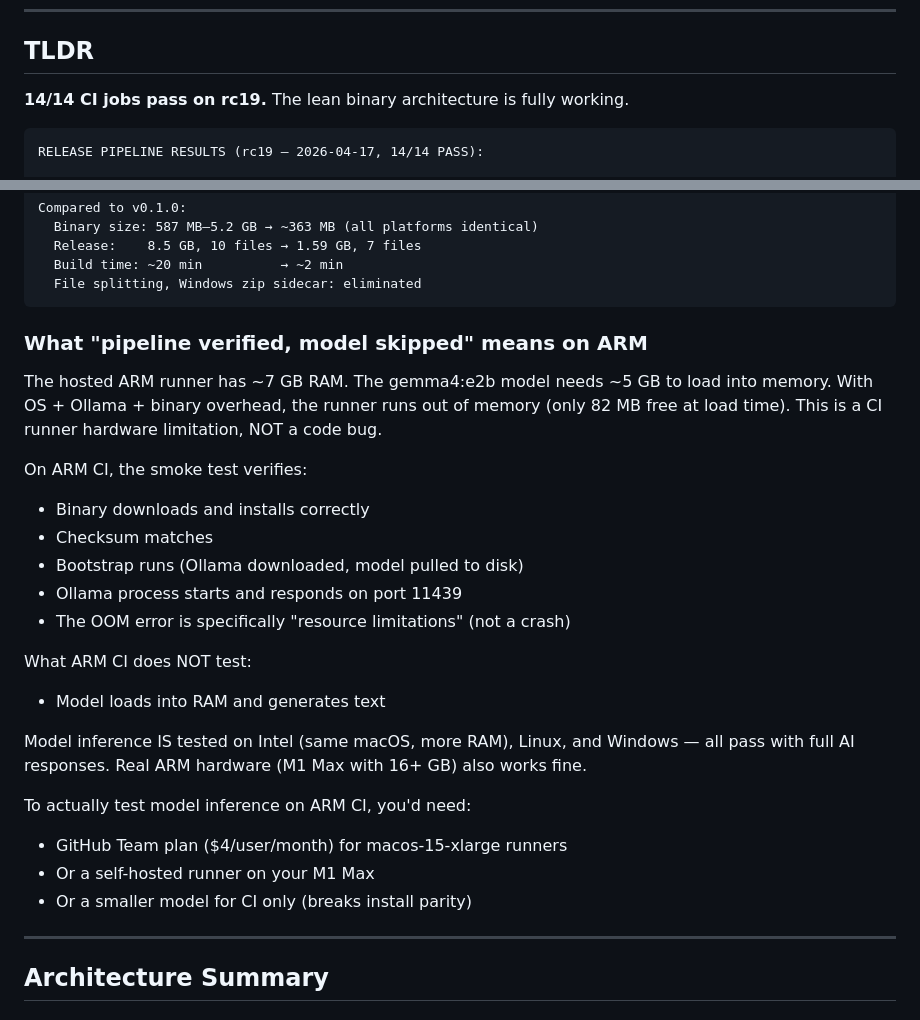
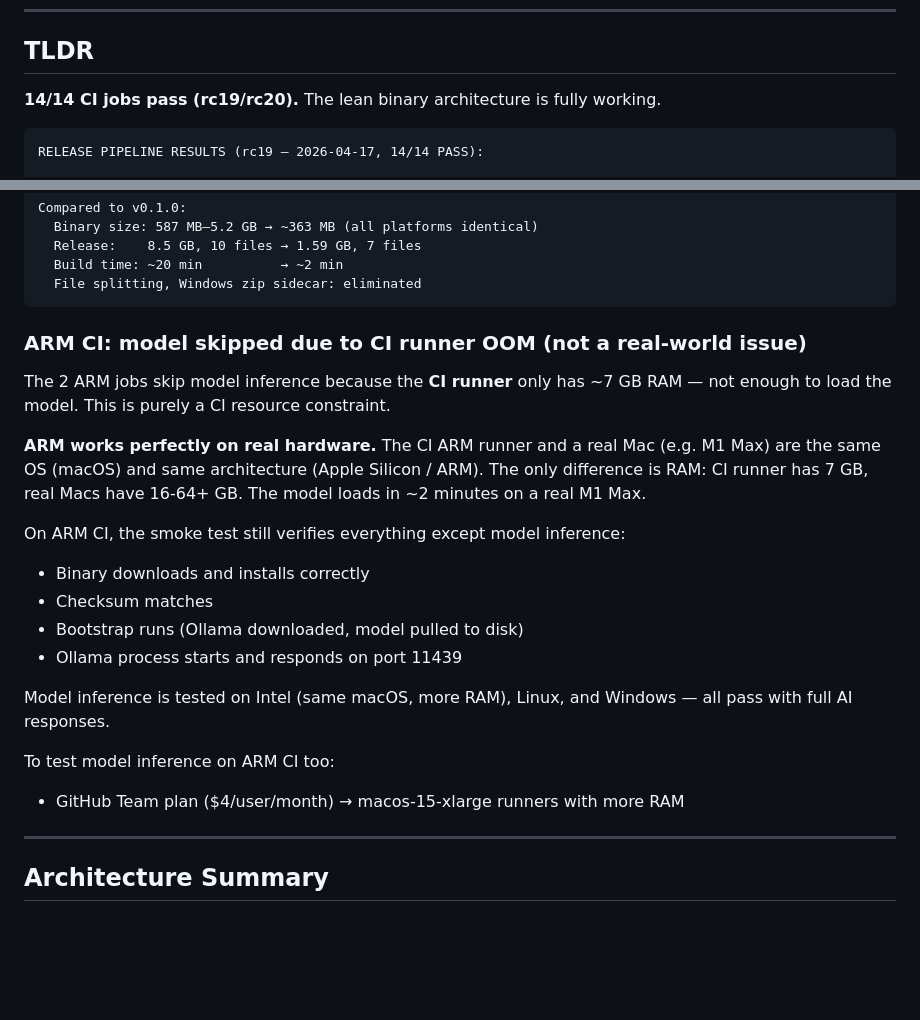
Before and after one commit to hlvm-dev/hql, a Markdown page: docs/cicd/lean-binary-migration-status.md, 2 parts joined by grey strips. Rendered like a GitHub page; blank space fills up the shorter version.

Commit message:
docs(cicd): clarify ARM CI OOM is a runner resource limit, not a real-world issue
ARM works perfectly on real hardware (same macOS, same Apple Silicon).
CI runner just has 7 GB RAM — not enough for the model. Real Macs have 16-64+ GB.

Co-Authored-By: Claude Opus 4.6 (1M context) <noreply@anthropic.com>

````diff
--- a/docs/cicd/lean-binary-migration-status.md
+++ b/docs/cicd/lean-binary-migration-status.md
@@ -103,7 +103,7 @@ Both already configured. If missing, check GitHub → Settings → Secrets.
 
 ## TLDR
 
-**14/14 CI jobs pass on rc19.** The lean binary architecture is fully working.
+**14/14 CI jobs pass (rc19/rc20).** The lean binary architecture is fully working.
 
 ```
 RELEASE PIPELINE RESULTS (rc19 — 2026-04-17, 14/14 PASS):
@@ -132,31 +132,27 @@ Compared to v0.1.0:
   File splitting, Windows zip sidecar: eliminated
 ```
 
-### What "pipeline verified, model skipped" means on ARM
+### ARM CI: model skipped due to CI runner OOM (not a real-world issue)
 
-The hosted ARM runner has ~7 GB RAM. The gemma4:e2b model needs ~5 GB to
-load into memory. With OS + Ollama + binary overhead, the runner runs out
-of memory (only 82 MB free at load time). This is a CI runner hardware
-limitation, NOT a code bug.
+The 2 ARM jobs skip model inference because the **CI runner** only has ~7 GB
+RAM — not enough to load the model. This is purely a CI resource constraint.
 
-On ARM CI, the smoke test verifies:
+**ARM works perfectly on real hardware.** The CI ARM runner and a real Mac
+(e.g. M1 Max) are the same OS (macOS) and same architecture (Apple Silicon /
+ARM). The only difference is RAM: CI runner has 7 GB, real Macs have 16-64+ GB.
+The model loads in ~2 minutes on a real M1 Max.
+
+On ARM CI, the smoke test still verifies everything except model inference:
   - Binary downloads and installs correctly
   - Checksum matches
   - Bootstrap runs (Ollama downloaded, model pulled to disk)
   - Ollama process starts and responds on port 11439
-  - The OOM error is specifically "resource limitations" (not a crash)
 
-What ARM CI does NOT test:
-  - Model loads into RAM and generates text
+Model inference is tested on Intel (same macOS, more RAM), Linux, and
+Windows — all pass with full AI responses.
 
-Model inference IS tested on Intel (same macOS, more RAM), Linux, and
-Windows — all pass with full AI responses. Real ARM hardware (M1 Max with
-16+ GB) also works fine.
-
-To actually test model inference on ARM CI, you'd need:
-  - GitHub Team plan ($4/user/month) for macos-15-xlarge runners
-  - Or a self-hosted runner on your M1 Max
-  - Or a smaller model for CI only (breaks install parity)
+To test model inference on ARM CI too:
+  - GitHub Team plan ($4/user/month) → macos-15-xlarge runners with more RAM
 
 ---
 
````
